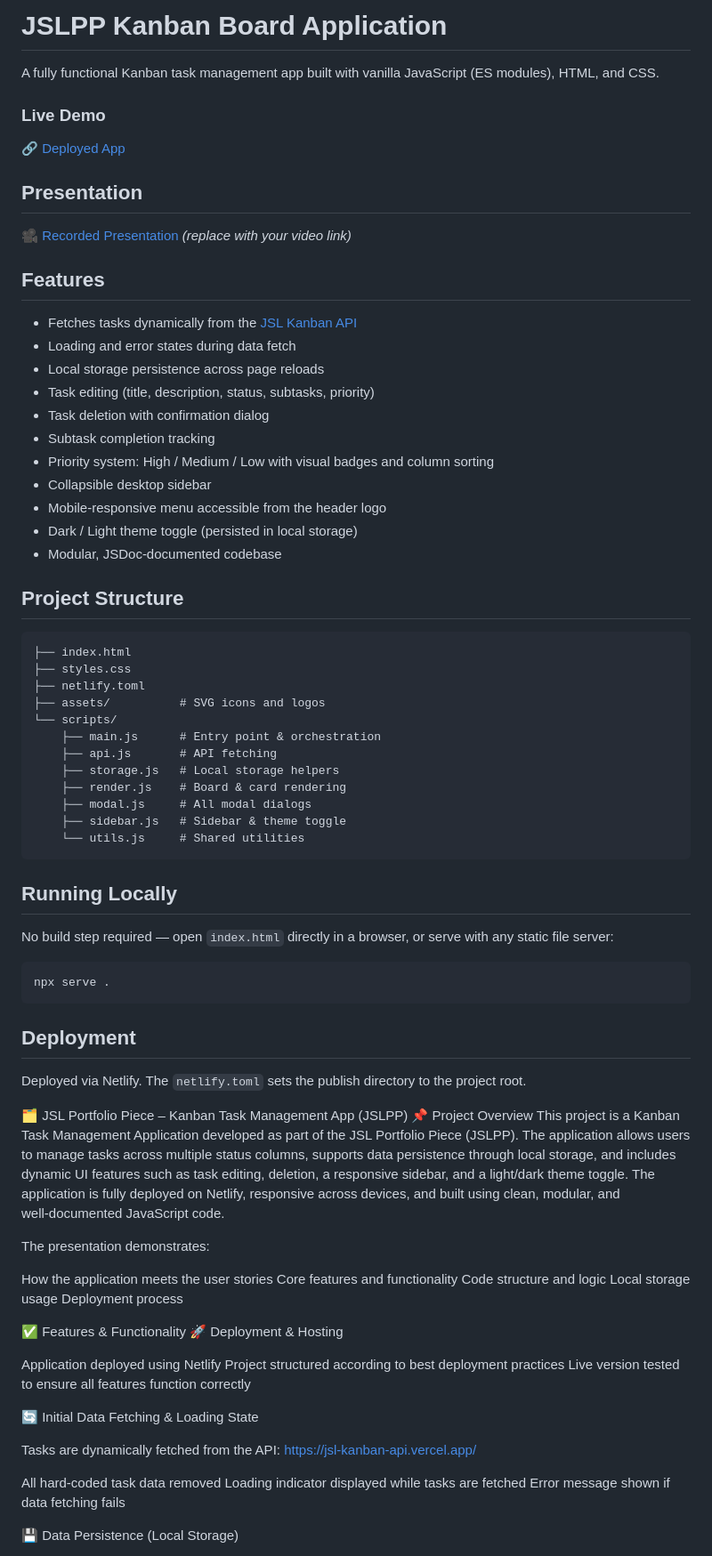
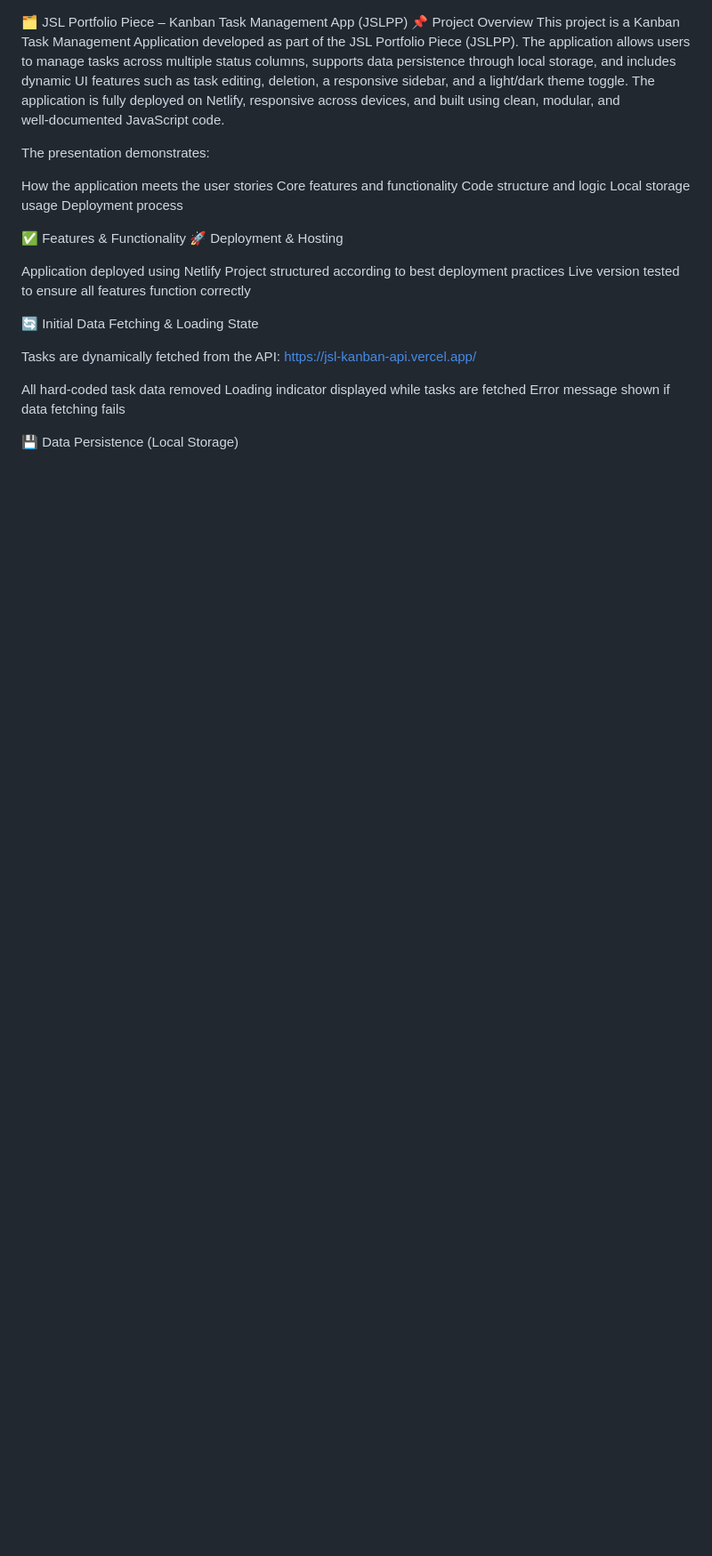
Before and after one commit to YolaniZ/YOLZIT318_PTO2508_Group-A_Yolani-Zito_JSL_Portfolio_Piece-, a Markdown page: README.md, the part around the change. Shown at 89% size. Drawn GitHub-style; blank space fills up the shorter version.

Commit message:
Removed some lines on Readme

````diff
--- a/README.md
+++ b/README.md
@@ -1,69 +1,9 @@
-
-# JSLPP Kanban Board Application
-
-A fully functional Kanban task management app built with vanilla JavaScript (ES modules), HTML, and CSS.
-
-### Live Demo
-
-🔗 [Deployed App](https://kanban-jsl-portfolio.netlify.app)
-
-## Presentation
-
-🎥 [Recorded Presentation]() *(replace with your video link)*
-
-## Features
-
-- Fetches tasks dynamically from the [JSL Kanban API](https://jsl-kanban-api.vercel.app/)
-- Loading and error states during data fetch
-- Local storage persistence across page reloads
-- Task editing (title, description, status, subtasks, priority)
-- Task deletion with confirmation dialog
-- Subtask completion tracking
-- Priority system: High / Medium / Low with visual badges and column sorting
-- Collapsible desktop sidebar
-- Mobile-responsive menu accessible from the header logo
-- Dark / Light theme toggle (persisted in local storage)
-- Modular, JSDoc-documented codebase
-
-## Project Structure
-
-```
-├── index.html
-├── styles.css
-├── netlify.toml
-├── assets/          # SVG icons and logos
-└── scripts/
-    ├── main.js      # Entry point & orchestration
-    ├── api.js       # API fetching
-    ├── storage.js   # Local storage helpers
-    ├── render.js    # Board & card rendering
-    ├── modal.js     # All modal dialogs
-    ├── sidebar.js   # Sidebar & theme toggle
-    └── utils.js     # Shared utilities
-```
-
-## Running Locally
-
-No build step required — open `index.html` directly in a browser, or serve with any static file server:
-
-```bash
-npx serve .
-```
-
-## Deployment
-
-Deployed via Netlify. The `netlify.toml` sets the publish directory to the project root.
-
-
-
-
 
 🗂️ JSL Portfolio Piece – Kanban Task Management App (JSLPP)
 📌 Project Overview
 This project is a Kanban Task Management Application developed as part of the JSL Portfolio Piece (JSLPP).
 The application allows users to manage tasks across multiple status columns, supports data persistence through local storage, and includes dynamic UI features such as task editing, deletion, a responsive sidebar, and a light/dark theme toggle.
 The application is fully deployed on Netlify, responsive across devices, and built using clean, modular, and well‑documented JavaScript code.
-
 
 The presentation demonstrates:
 
````
